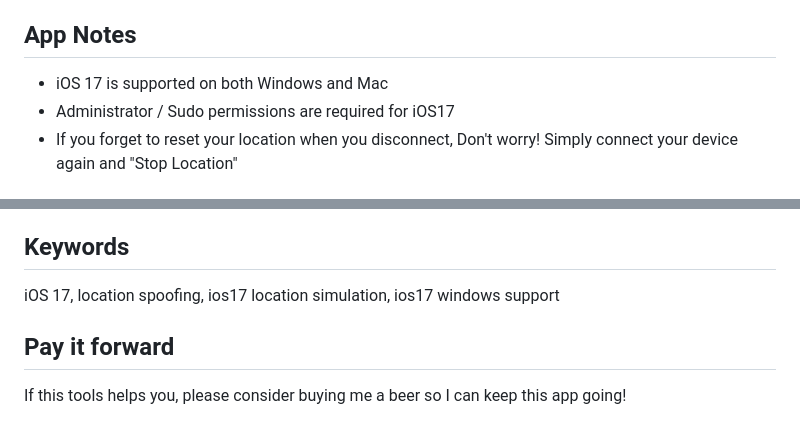
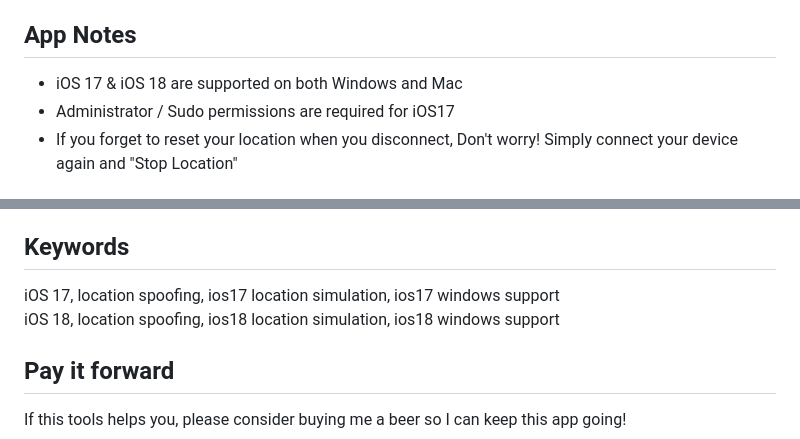
Before and after one commit to davesc63/GeoPort, a Markdown page: README.md, 2 parts joined by grey strips. Drawn GitHub-style.

```diff
--- a/README.md
+++ b/README.md
@@ -87,7 +87,7 @@ You will need to install iTunes (we need their USB service so we can discover th
 - Explore the world and **Simulate Location**
 
 ## App Notes
-- iOS 17 is supported on both Windows and Mac
+- iOS 17 & iOS 18 are supported on both Windows and Mac
 - Administrator / Sudo permissions are required for iOS17
 - If you forget to reset your location when you disconnect, Don't worry! Simply connect your device again and "Stop Location"
 
@@ -99,7 +99,9 @@ Pymobiledevice3 - https://github.com/doronz88/pymobiledevice3<br>
 iFakeLocation - https://github.com/master131/iFakeLocation
 
 ## Keywords
-iOS 17, location spoofing, ios17 location simulation, ios17 windows support
+iOS 17, location spoofing, ios17 location simulation, ios17 windows support<br>
+iOS 18, location spoofing, ios18 location simulation, ios18 windows support
+
 
 ## Pay it forward
 If this tools helps you, please consider buying me a beer so I can keep this app going!<br>
```
Also changed, not shown: other parts of README.md (+1 -1 lines).
